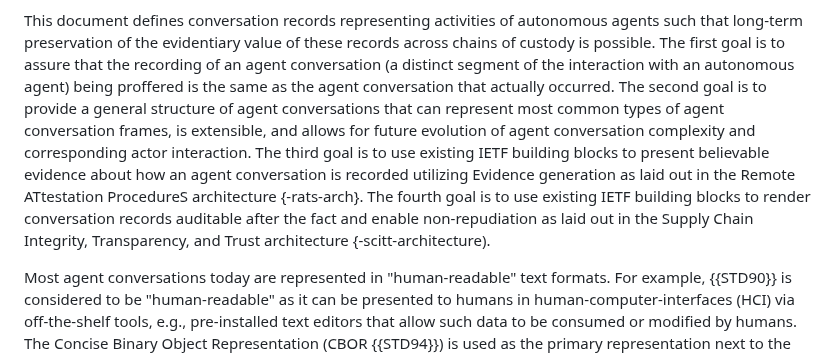
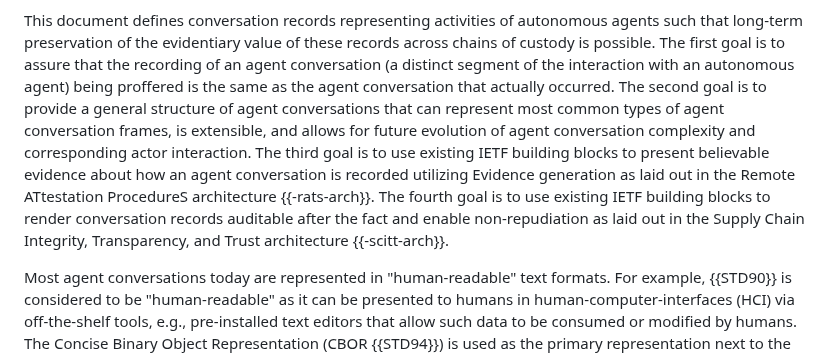
Before and after one commit to xor-hardener/draft-birkholz-verifiable-agent-conversations, a Markdown page: draft-birkholz-verifiable-agent-conversations.md, the part around the change. Rendered like a GitHub page.

Commit message:
fixed refs

```diff
--- a/draft-birkholz-verifiable-agent-conversations.md
+++ b/draft-birkholz-verifiable-agent-conversations.md
@@ -68,8 +68,8 @@ These increasingly complex interactions between multiple actors that can also be
 This document defines conversation records representing activities of autonomous agents such that long-term preservation of the evidentiary value of these records across chains of custody is possible.
 The first goal is to assure that the recording of an agent conversation (a distinct segment of the interaction with an autonomous agent) being proffered is the same as the agent conversation that actually occurred.
 The second goal is to provide a general structure of agent conversations that can represent most common types of agent conversation frames, is extensible, and allows for future evolution of agent conversation complexity and corresponding actor interaction.
-The third goal is to use existing IETF building blocks to present believable evidence about how an agent conversation is recorded utilizing Evidence generation as laid out in the Remote ATtestation ProcedureS architecture {-rats-arch}.
-The fourth goal is to use existing IETF building blocks to render conversation records auditable after the fact and enable non-repudiation as laid out in the Supply Chain Integrity, Transparency, and Trust architecture {-scitt-architecture).
+The third goal is to use existing IETF building blocks to present believable evidence about how an agent conversation is recorded utilizing Evidence generation as laid out in the Remote ATtestation ProcedureS architecture {{-rats-arch}}.
+The fourth goal is to use existing IETF building blocks to render conversation records auditable after the fact and enable non-repudiation as laid out in the Supply Chain Integrity, Transparency, and Trust architecture {{-scitt-arch}}.
 
 Most agent conversations today are represented in "human-readable" text formats.
 For example, {{STD90}} is considered to be "human-readable" as it can be presented to humans in human-computer-interfaces (HCI) via off-the-shelf tools, e.g., pre-installed text editors that allow such data to be consumed or modified by humans.
```
